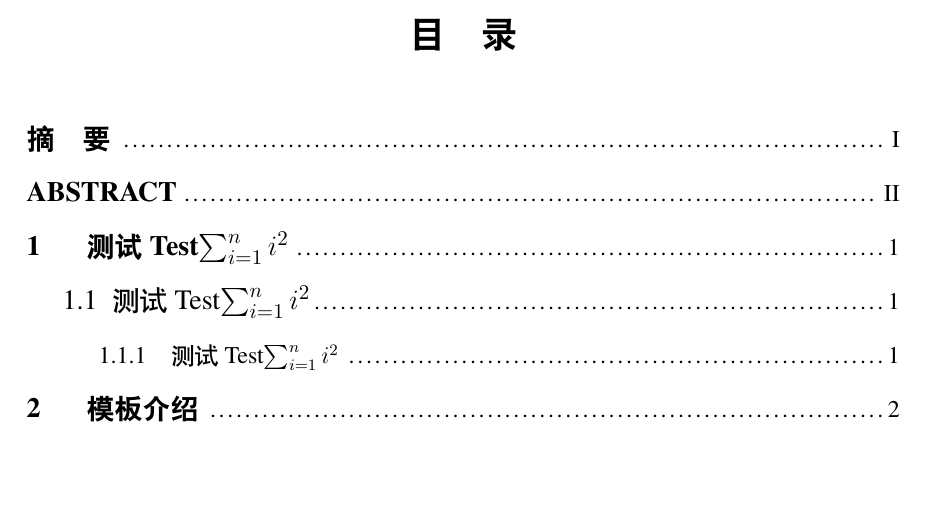
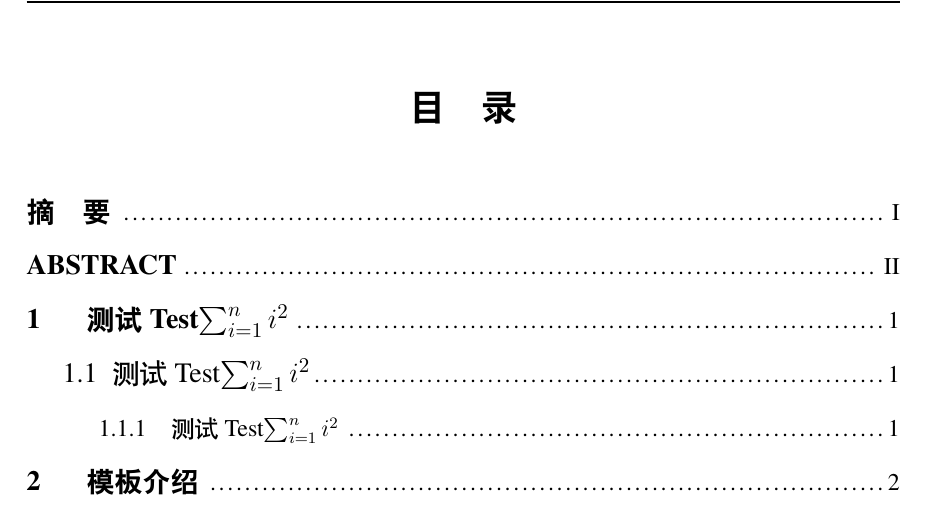
Before and after one commit to shy913/ShuThesis, a LaTeX thesis (paper/main.tex, which reads paper/shuthesis.cls): part of page 5 of 17, cut so that both start at the same text, the shorter picture padded with empty space. Compiled offline with XeLaTeX; a missing font is replaced by an installed copy or a similar font.

Commit message:
style(paper): 添加无页码页眉样式并应用于目录页
- 新增 shu@headings@nopagenum 样式以支持无页码页眉格式
- 更新目录页使用新样式

```diff
--- a/paper/main.tex
+++ b/paper/main.tex
@@ -30,7 +30,7 @@
     {\linespread{1}\selectfont % 可以通过改变\linespread{}参数来实现目录的行间距的更改，默认为1，如果目录超过一页可以缩小此参数。
         \tableofcontents
     }
-    \thispagestyle{empty}
+    \thispagestyle{shu@headings@nopagenum}
 }
 
 \mainmatter
--- a/paper/shuthesis.cls
+++ b/paper/shuthesis.cls
@@ -219,6 +219,13 @@
   % \fancyhead[CE]{\wuhao\kaishu 上海大学本科毕业论文（设计）}
   \fancyfoot{}
   \fancyfoot[C]{\wuhao\thepage}
+  \renewcommand{\headrulewidth}{0.7pt}
+  \renewcommand{\footrulewidth}{0pt}}
+\fancypagestyle{shu@headings@nopagenum}{%
+  \fancyhead{}
+  \fancyhead[LE]{\xiaowu 上海大学本科毕业论文（设计）}
+  \fancyhead[LO]{\xiaowu 上海大学本科毕业论文（设计）}
+  \fancyfoot{}
   \renewcommand{\headrulewidth}{0.7pt}
   \renewcommand{\footrulewidth}{0pt}}
 \ctexset{%
```
